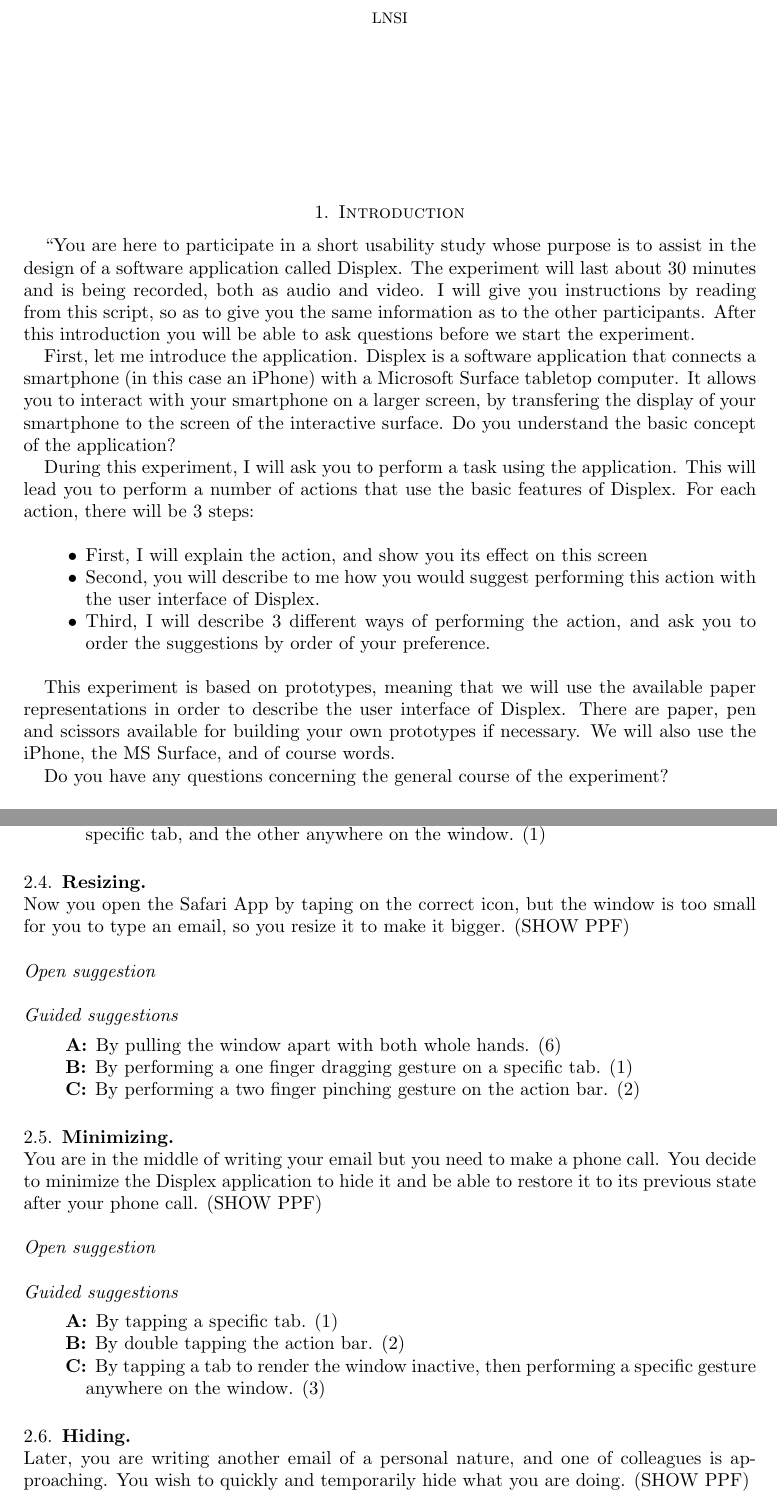
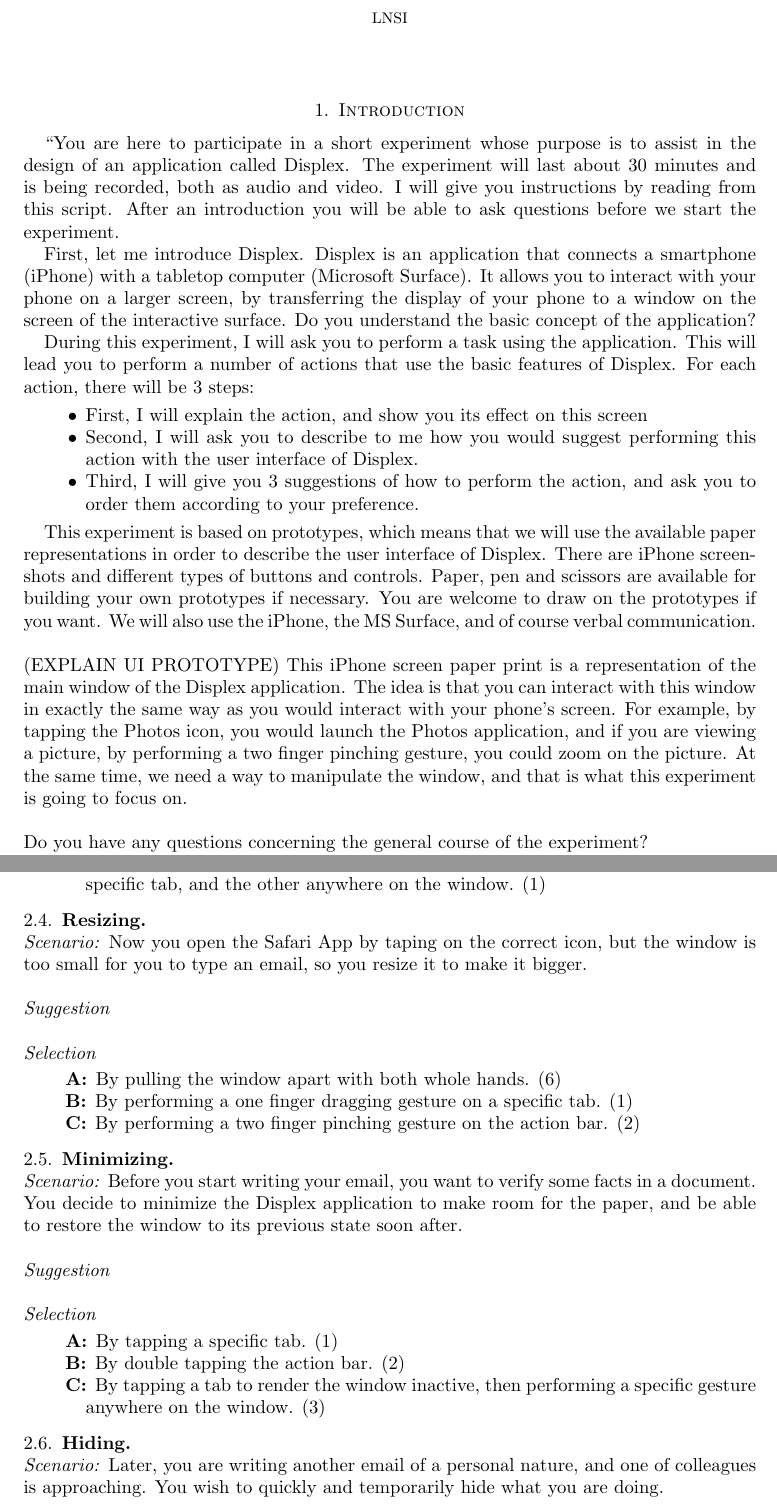
Before and after one commit to lnsi/thesis, a LaTeX paper (tex/earlyUserStudy/earlyStudy2.tex, which reads tex/earlyUserStudy/earlyStudyCommon.tex): two parts of pages 1 and 3 of 4, joined at a grey line, cut so that both start at the same text. The pictures show the PDF file tex/earlyUserStudy/earlyStudy2.pdf that the author committed with the source.

Commit message:
latest stuff

```diff
--- a/tex/earlyUserStudy/earlyStudy2.tex
+++ b/tex/earlyUserStudy/earlyStudy2.tex
@@ -10,3 +1,0 @@
-(SHOW PPF)
-\\\\
-\emph{Open suggestion??}\\
@@ -29,9 +9,8 @@
 Your iPhone screen is now active on the surface, and you need to move it closer to yourself. Therefore, you drag the window across the surface.
-(SHOW PPF)
 \\\\
-\emph{Open suggestion}
+\emph{Suggestion}
 \\\\
-\emph{Guided suggestions}
+\emph{Selection}
 \begin{description}
 \item[A]{By performing a one finger dragging gesture on the active border of the window. (4)}
 \item[B]{By performing a one finger dragging gesture on the active border (excl. corners) of the window. (5)}
@@ -46,9 +26,8 @@
 the application window is not oriented correctly, so you need to rotate it to the correct orientation.
-(SHOW PPF)
 \\\\
-\emph{Open suggestion}
+\emph{Suggestion}
 \\\\
-\emph{Guided suggestions}
+\emph{Selection}
 \begin{description}
 \item[A]{By performing a two finger touch rotating gesture on the active border. (5)}
 \item[B]{By performing a one finger dragging gesture on a corner of the window. (6)}
@@ -60,12 +39,12 @@
 
 \subsection{Resizing}
 \hfill\\
+\emph{Scenario:}
 Now you open the Safari App by taping on the correct icon, but the window is too small for you to type an email, so you resize it to make it bigger.
-(SHOW PPF)
 \\\\
-\emph{Open suggestion}
+\emph{Suggestion}
 \\\\
-\emph{Guided suggestions}
+\emph{Selection}
 \begin{description}
 \item[A]{By pulling the window apart with both whole hands. (6)}
 \item[B]{By performing a one finger dragging gesture on a specific tab. (1)}
@@ -78,12 +57,13 @@
 
 \subsection{Minimizing}
 \hfill\\
-You are in the middle of writing your email but you need to make a phone call. You decide to minimize the Displex application to hide it and be able to restore it to its previous state after your phone call.
-(SHOW PPF)
+\emph{Scenario:}
+Before you start writing your email, you want to verify some facts in a document.
+You decide to minimize the Displex application to make room for the paper, and be able to restore the window to its previous state soon after.
 \\\\
-\emph{Open suggestion}
+\emph{Suggestion}
 \\\\
-\emph{Guided suggestions}
+\emph{Selection}
 \begin{description}
 \item[A]{By tapping a specific tab. (1)}
 \item[B]{By double tapping the action bar. (2)}
@@ -95,12 +75,12 @@
 
 \subsection{Hiding}
 \hfill\\
+\emph{Scenario:}
 Later, you are writing another email of a personal nature, and one of colleagues is approaching. You wish to quickly and temporarily hide what you are doing.
-(SHOW PPF)
 \\\\
-\emph{Open suggestion}
+\emph{Suggestion}
 \\\\
-\emph{Guided suggestions}
+\emph{Selection}
 \begin{description}
 \item[A]{By performing a specific gesture on the action bar. (2)}
 \item[B]{By tapping a tab to render the window inactive. (3)}
@@ -112,11 +92,11 @@
 
 \subsection{Exiting}
 \hfill\\
+\emph{Scenario:}
 Finally, you are finished and want to leave. You exit the Displex application.
-(SHOW PPF)
 \\\\
-\emph{Open suggestion}
+\emph{Suggestion}
 \\\\
-\emph{Guided suggestions}
+\emph{Selection}
 \begin{description}
 \item[A]{By tapping a tab to render the window inactive, then performing a specific gesture on the window. (3)}
--- a/tex/earlyUserStudy/earlyStudyCommon.tex
+++ b/tex/earlyUserStudy/earlyStudyCommon.tex
@@ -16,14 +16,14 @@
 \maketitle
 
 \section{Introduction}
-``You are here to participate in a short usability study whose purpose is to assist in the design of a software application called Displex.
+``You are here to participate in a short experiment whose purpose is to assist in the design of an application called Displex.
 The experiment will last about 30 minutes and is being recorded, both as audio and video.
-I will give you instructions by reading from this script, so as to give you the same information as to the other participants.
-After this introduction you will be able to ask questions before we start the experiment.
+I will give you instructions by reading from this script.
+After an introduction you will be able to ask questions before we start the experiment.
 
-First, let me introduce the application.
-Displex is a software application that connects a smartphone (in this case an iPhone) with a Microsoft Surface tabletop computer.
-It allows you to interact with your smartphone on a larger screen, by transfering the display of your smartphone to the screen of the interactive surface.
+First, let me introduce Displex.
+Displex is an application that connects a smartphone (iPhone) with a tabletop computer (Microsoft Surface).
+It allows you to interact with your phone on a larger screen, by transferring the display of your phone to a window on the screen of the interactive surface.
 Do you understand the basic concept of the application?
 
 During this experiment, I will ask you to perform a task using the application.
@@ -32,18 +32,26 @@
 
 \begin{itemize}
 \item{First, I will explain the action, and show you its effect on this screen}
-\item{Second, you will describe to me how you would suggest performing this action with the user interface of Displex.}
-\item{Third, I will describe 3 different ways of performing the action, and ask you to order the suggestions by order of your preference.}
+\item{Second, I will ask you to describe to me how you would suggest performing this action with the user interface of Displex.}
+\item{Third, I will give you 3 suggestions of how to perform the action, and ask you to order them according to your preference.}
 \end{itemize}
 
-This experiment is based on prototypes, meaning that we will use the available paper representations in order to describe the user interface of Displex.
-There are paper, pen and scissors available for building your own prototypes if necessary.
-We will also use the iPhone, the MS Surface, and of course words.
-
+This experiment is based on prototypes, which means that we will use the available paper representations in order to describe the user interface of Displex.
+There are iPhone screenshots and different types of buttons and controls.
+Paper, pen and scissors are available for building your own prototypes if necessary.
+You are welcome to draw on the prototypes if you want.
+We will also use the iPhone, the MS Surface, and of course verbal communication.
+\\\\
+(EXPLAIN UI PROTOTYPE)
+This iPhone screen paper print is a representation of the main window of the Displex application.
+The idea is that you can interact with this window in exactly the same way as you would interact with your phone's screen.
+For example, by tapping the Photos icon, you would launch the Photos application, and if you are viewing a picture, by performing a two finger pinching gesture, you could zoom on the picture.
+At the same time, we need a way to manipulate the window, and that is what this experiment is going to focus on.
+\\\\
 Do you have any questions concerning the general course of the experiment?
 \\\\
 Let us begin.
 Your general task is to write an email to a friend using your iPhone and the Displex application on the Microsoft Surface.
 We will talk about 7 basic actions.''
 
-\pagebreak
+\section{Experiment}
@@ -49,0 +64,6 @@
+\emph{Scenario:}
+In order to use Displex, I have to pair my iPhone with the Surface and launch the Displex application.
+Here is a visual representation of the effect of this application.
+(SHOW PPF)
+\\\\
+\emph{Suggestion:}\\
```
Also changed, not shown: tex/earlyUserStudy/earlyStudy1.tex (+20 -40 lines), earlyUserStudy/earlySResults2.pdf, tex/earlyUserStudy/earlyStudy1.pdf, tex/earlyUserStudy/earlyStudy2.pdf, tex/earlyUserStudy/earlyStudy2.tex (24 more changed lines), tex/earlyUserStudy/earlyStudyCommon.tex (20 more changed lines), 10 other files.
